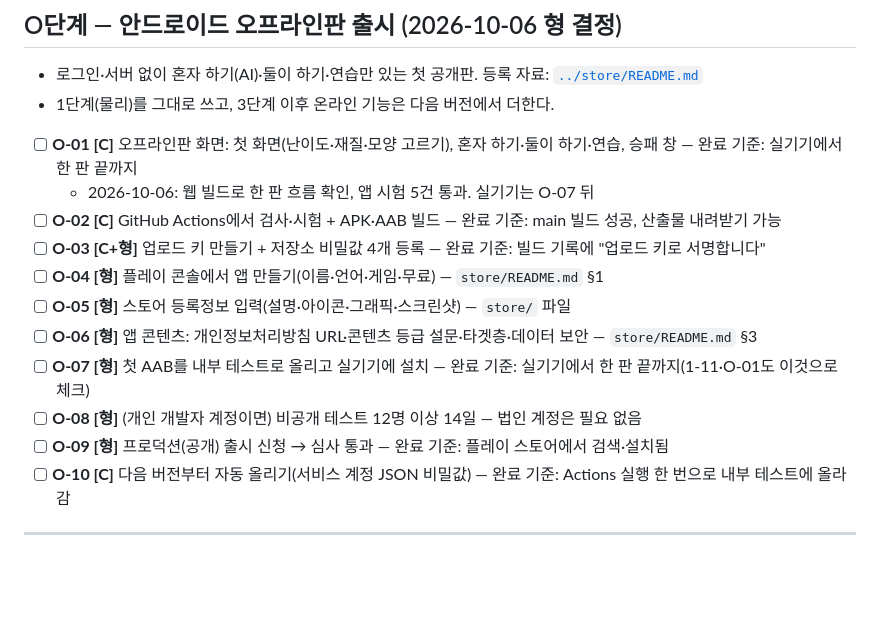
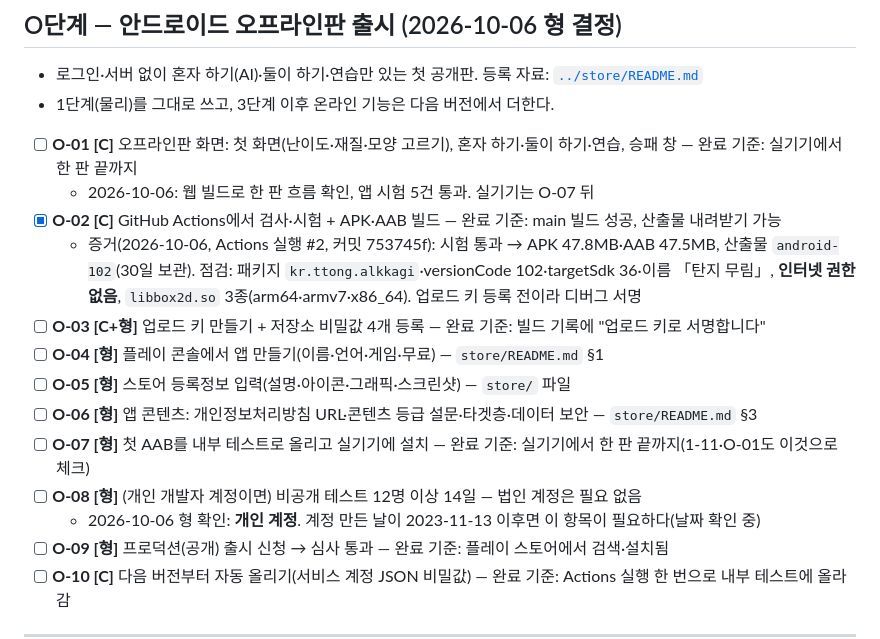
Before and after one commit to ttong627/TTong_alkkagi, a Markdown page: docs/구현_체크리스트.md, the part around one of its changes. Rendered like a GitHub page; blank space fills up the shorter version.

Commit message:
docs: 체크리스트 O-02 완료 근거(빌드·APK 점검), 개인 계정 기록
Co-Authored-By: Claude Opus 5.5 <noreply@anthropic.com>
Claude-Session: https://claude.ai/code/session_011bEh5hdRrY4j6KCGczj6QK

```diff
--- a/docs/구현_체크리스트.md
+++ b/docs/구현_체크리스트.md
@@ -197,13 +197,15 @@
 
 - [ ] **O-01 [C]** 오프라인판 화면: 첫 화면(난이도·재질·모양 고르기), 혼자 하기·둘이 하기·연습, 승패 창 — 완료 기준: 실기기에서 한 판 끝까지
   - 2026-10-06: 웹 빌드로 한 판 흐름 확인, 앱 시험 5건 통과. 실기기는 O-07 뒤
-- [ ] **O-02 [C]** GitHub Actions에서 검사·시험 + APK·AAB 빌드 — 완료 기준: main 빌드 성공, 산출물 내려받기 가능
+- [x] **O-02 [C]** GitHub Actions에서 검사·시험 + APK·AAB 빌드 — 완료 기준: main 빌드 성공, 산출물 내려받기 가능
+  - 증거(2026-10-06, Actions 실행 #2, 커밋 753745f): 시험 통과 → APK 47.8MB·AAB 47.5MB, 산출물 `android-102`(30일 보관). 점검: 패키지 `kr.ttong.alkkagi`·versionCode 102·targetSdk 36·이름 「탄지 무림」, **인터넷 권한 없음**, `libbox2d.so` 3종(arm64·armv7·x86_64). 업로드 키 등록 전이라 디버그 서명
 - [ ] **O-03 [C+형]** 업로드 키 만들기 + 저장소 비밀값 4개 등록 — 완료 기준: 빌드 기록에 "업로드 키로 서명합니다"
 - [ ] **O-04 [형]** 플레이 콘솔에서 앱 만들기(이름·언어·게임·무료) — `store/README.md` §1
 - [ ] **O-05 [형]** 스토어 등록정보 입력(설명·아이콘·그래픽·스크린샷) — `store/` 파일
 - [ ] **O-06 [형]** 앱 콘텐츠: 개인정보처리방침 URL·콘텐츠 등급 설문·타겟층·데이터 보안 — `store/README.md` §3
 - [ ] **O-07 [형]** 첫 AAB를 내부 테스트로 올리고 실기기에 설치 — 완료 기준: 실기기에서 한 판 끝까지(1-11·O-01도 이것으로 체크)
 - [ ] **O-08 [형]** (개인 개발자 계정이면) 비공개 테스트 12명 이상 14일 — 법인 계정은 필요 없음
+  - 2026-10-06 형 확인: **개인 계정**. 계정 만든 날이 2023-11-13 이후면 이 항목이 필요하다(날짜 확인 중)
 - [ ] **O-09 [형]** 프로덕션(공개) 출시 신청 → 심사 통과 — 완료 기준: 플레이 스토어에서 검색·설치됨
 - [ ] **O-10 [C]** 다음 버전부터 자동 올리기(서비스 계정 JSON 비밀값) — 완료 기준: Actions 실행 한 번으로 내부 테스트에 올라감
 
```
Also changed, not shown: other parts of docs/구현_체크리스트.md (+2 -2 lines).
